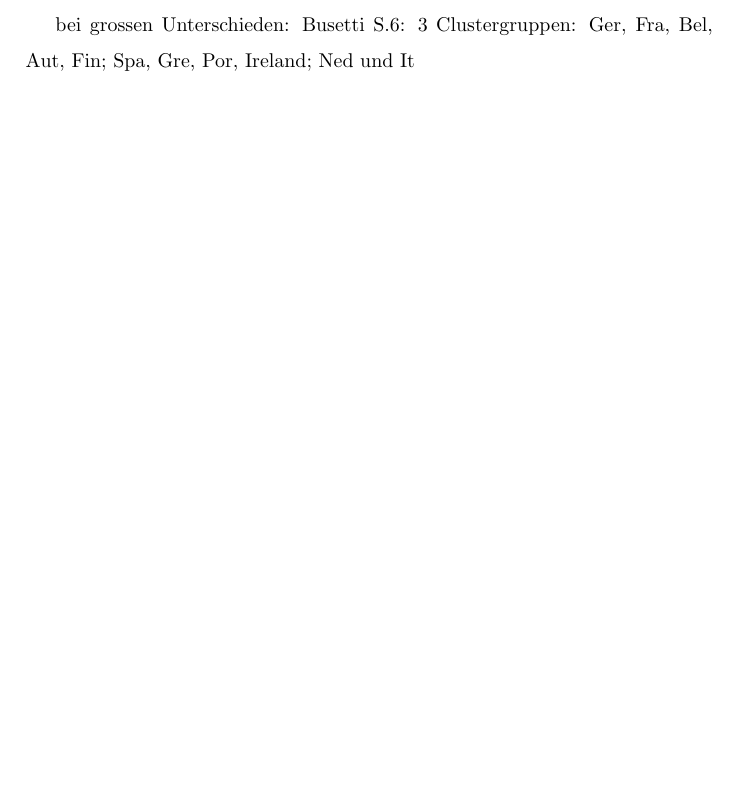
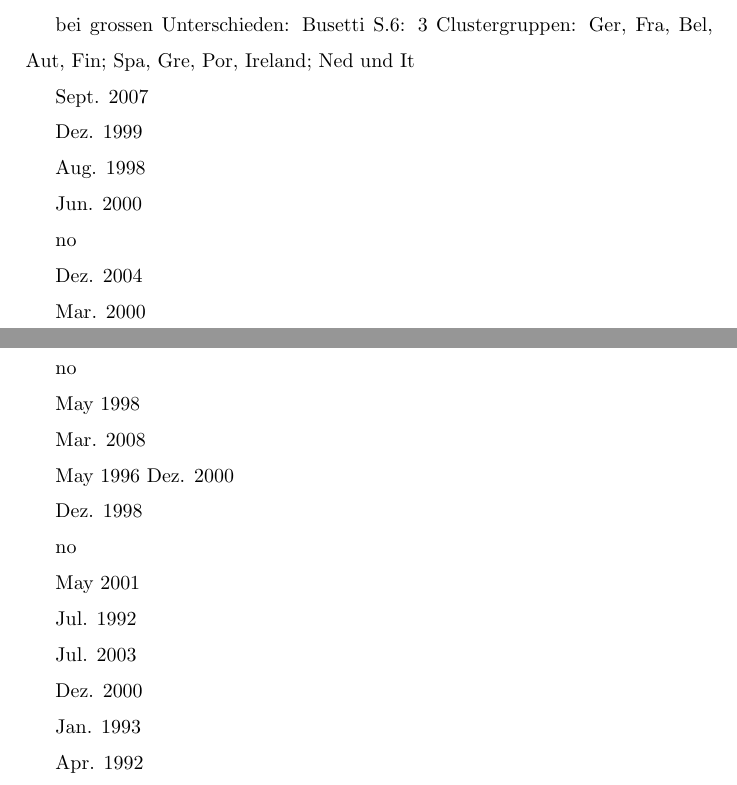
Before and after one commit to rforge/glogis, a LaTeX document (pkg/paper/Draft/draft-Z-W.tex): part of page 14 of 16 before the commit and two parts of pages 14 and 15 of 17 after it, the two joined at a grey line, cut so that both start at the same text, the shorter picture padded with empty space. Compiled offline with pdfLaTeX; the source files are stored in an older character set and shown here as Unicode.

Commit message:
some more text
git-svn-id: svn://svn.r-forge.r-project.org/svnroot/glogis@15 b679b2f7-6539-45d0-a605-5ddcb976cde9

```diff
--- a/pkg/paper/Draft/draft-Z-W.tex
+++ b/pkg/paper/Draft/draft-Z-W.tex
@@ -431,6 +431,71 @@ falls man grosse Unterschiede in der Volatilität sehen würde: $2008-wp-campolm
  bei grossen Unterschieden: Busetti S.6: 3 Clustergruppen: Ger, Fra, Bel, Aut, Fin; Spa, Gre, Por, Ireland; Ned und It
 
 
+%%%% still some thought necessary for that
+% Austria:
+Sept. 2007
+
+% Belgium
+Dez. 1999
+
+% Cze
+Aug. 1998
+
+% Denmark:
+Jun. 2000
+
+% Finland
+no
+
+% France
+Dez. 2004
+
+% Germany
+Mar. 2000
+
+% Greece
+no
+
+% Hungary
+May 1998
+
+% Ireland
+Mar. 2008
+
+% Italy
+May 1996
+Dez. 2000
+
+% Lux
+Dez. 1998
+
+% Netherlands
+no
+
+% Poland
+May 2001
+
+% Portugal
+Jul. 1992
+
+% Slovenia
+Jul. 2003
+
+% Spain
+Dez. 2000
+
+% Sweden
+Jan. 1993
+
+% UK
+Apr. 1992
+
+
+
+
+
+
+
 %\section{Ideas, Suggestions, Questions}
 %
 %Is there a method to get the dates in $"`plot(aut_gefp, functional=meanL2BB)"'$ (ie. return the date when we have the maximum value (or the two or more maximum values))? \\
```
